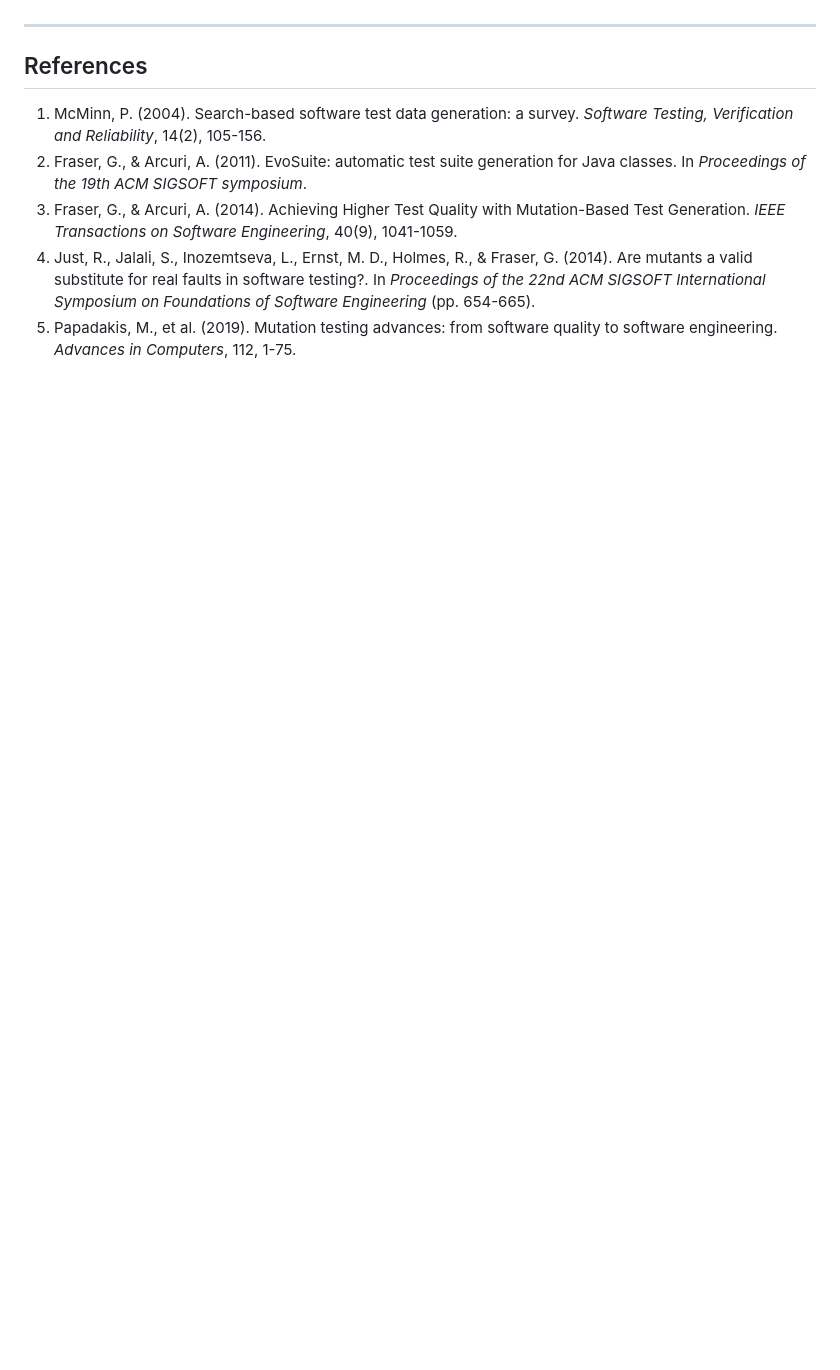
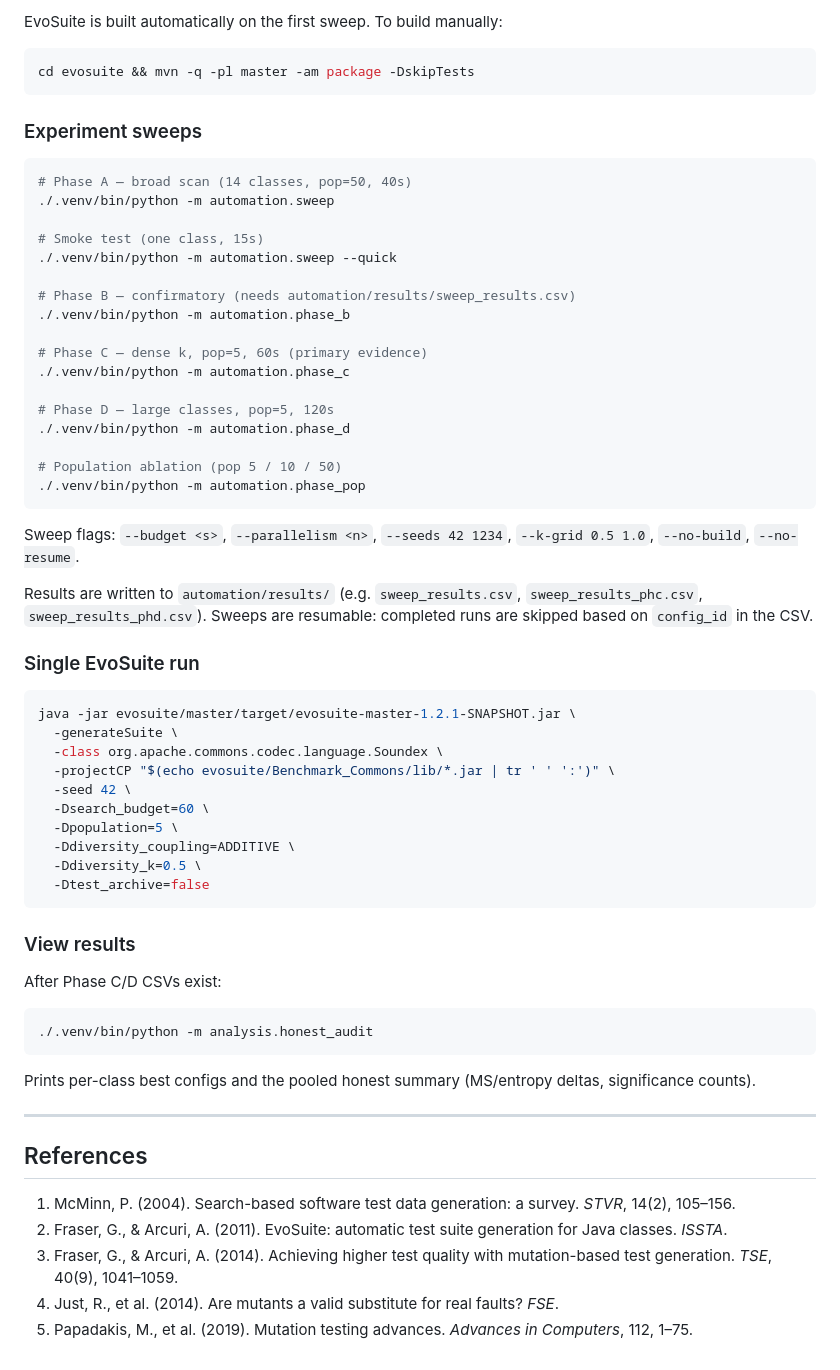
Before and after one commit to minux-lee/CS453-team6, a Markdown page: README.md, the part around one of its changes. Rendered like a GitHub page; blank space fills up the shorter version.

````diff
--- a/README.md
+++ b/README.md
@@ -73,10 +144,66 @@ The final comparison will still report standard mutation-testing metrics (e.g.,
+EvoSuite is built automatically on the first sweep. To build manually:
+
+```bash
+cd evosuite && mvn -q -pl master -am package -DskipTests
+```
+
+### Experiment sweeps
+
+```bash
+# Phase A — broad scan (14 classes, pop=50, 40s)
+./.venv/bin/python -m automation.sweep
+
+# Smoke test (one class, 15s)
+./.venv/bin/python -m automation.sweep --quick
+
+# Phase B — confirmatory (needs automation/results/sweep_results.csv)
+./.venv/bin/python -m automation.phase_b
+
+# Phase C — dense k, pop=5, 60s (primary evidence)
+./.venv/bin/python -m automation.phase_c
+
+# Phase D — large classes, pop=5, 120s
+./.venv/bin/python -m automation.phase_d
+
+# Population ablation (pop 5 / 10 / 50)
+./.venv/bin/python -m automation.phase_pop
+```
+
+Sweep flags: `--budget <s>`, `--parallelism <n>`, `--seeds 42 1234`, `--k-grid 0.5 1.0`, `--no-build`, `--no-resume`.
+
+Results are written to `automation/results/` (e.g. `sweep_results.csv`, `sweep_results_phc.csv`, `sweep_results_phd.csv`). Sweeps are resumable: completed runs are skipped based on `config_id` in the CSV.
+
+### Single EvoSuite run
+
+```bash
+java -jar evosuite/master/target/evosuite-master-1.2.1-SNAPSHOT.jar \
+  -generateSuite \
+  -class org.apache.commons.codec.language.Soundex \
+  -projectCP "$(echo evosuite/Benchmark_Commons/lib/*.jar | tr ' ' ':')" \
+  -seed 42 \
+  -Dsearch_budget=60 \
+  -Dpopulation=5 \
+  -Ddiversity_coupling=ADDITIVE \
+  -Ddiversity_k=0.5 \
+  -Dtest_archive=false
+```
+
+### View results
+
+After Phase C/D CSVs exist:
+
+```bash
+./.venv/bin/python -m analysis.honest_audit
+```
+
+Prints per-class best configs and the pooled honest summary (MS/entropy deltas, significance counts).
 
 ---
 
 ## References
 
-1. McMinn, P. (2004). Search-based software test data generation: a survey. *Software Testing, Verification and Reliability*, 14(2), 105-156.
-2. Fraser, G., & Arcuri, A. (2011). EvoSuite: automatic test suite generation for Java classes. In *Proceedings of the 19th ACM SIGSOFT symposium*.
-3. Fraser, G., & Arcuri, A. (2014). Achieving Higher Test Quality with Mutation-Based Test Generation. *IEEE Transactions on Software Engineering*, 40(9), 1041-1059.
-4. Just, R., Jalali, S., Inozemtseva, L., Ernst, M. D., Holmes, R., & Fraser, G. (2014). Are mutants a valid substitute for real faults in software testing?. In *Proceedings of the 22nd ACM SIGSOFT International Symposium on Foundations of Software Engineering* (pp. 654-665).
-5. Papadakis, M., et al. (2019). Mutation testing advances: from software quality to software engineering. *Advances in Computers*, 112, 1-75.
+1. McMinn, P. (2004). Search-based software test data generation: a survey. *STVR*, 14(2), 105–156.
+2. Fraser, G., & Arcuri, A. (2011). EvoSuite: automatic test suite generation for Java classes. *ISSTA*.
+3. Fraser, G., & Arcuri, A. (2014). Achieving higher test quality with mutation-based test generation. *TSE*, 40(9), 1041–1059.
+4. Just, R., et al. (2014). Are mutants a valid substitute for real faults? *FSE*.
+5. Papadakis, M., et al. (2019). Mutation testing advances. *Advances in Computers*, 112, 1–75.
````
Also changed, not shown: other parts of README.md (+114 -43 lines).
